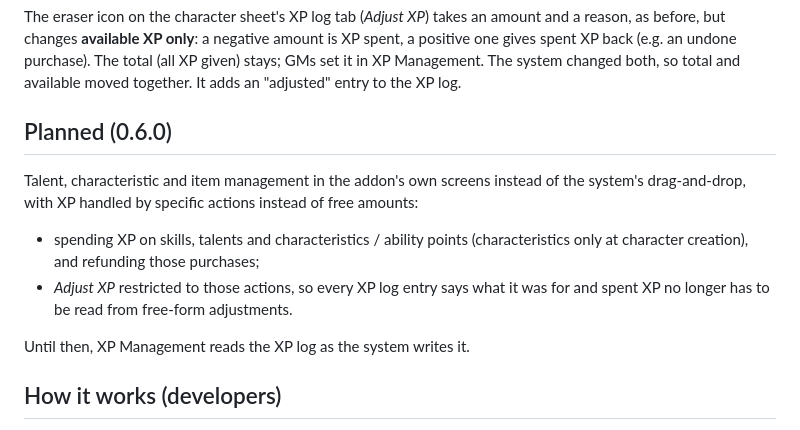
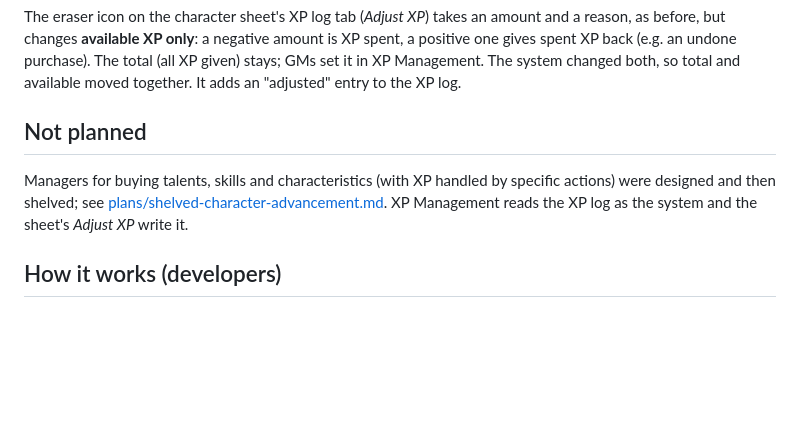
Before and after one commit to tomalaci/ffg-azecraft-addon, a Markdown page: docs/xp-management.md, the part around the change. Rendered like a GitHub page; blank space fills up the shorter version.

Commit message:
Docs: character advancement managers shelved
Co-Authored-By: Claude Opus 5.5 (1M context) <noreply@anthropic.com>
Claude-Session: https://claude.ai/code/session_0154CdtcLZMvFW9rzZYEmVVe

```diff
--- a/docs/xp-management.md
+++ b/docs/xp-management.md
@@ -46,17 +46,11 @@ spent XP back (e.g. an undone purchase). The total (all XP given) stays; GMs set
 Management. The system changed both, so total and available moved together. It adds an
 "adjusted" entry to the XP log.
 
-## Planned (0.6.0)
+## Not planned
 
-Talent, characteristic and item management in the addon's own screens instead of the system's
-drag-and-drop, with XP handled by specific actions instead of free amounts:
-
-- spending XP on skills, talents and characteristics / ability points (characteristics only at
-  character creation), and refunding those purchases;
-- *Adjust XP* restricted to those actions, so every XP log entry says what it was for and spent
-  XP no longer has to be read from free-form adjustments.
-
-Until then, XP Management reads the XP log as the system writes it.
+Managers for buying talents, skills and characteristics (with XP handled by specific actions)
+were designed and then shelved; see [plans/shelved-character-advancement.md](plans/shelved-character-advancement.md).
+XP Management reads the XP log as the system and the sheet's *Adjust XP* write it.
 
 ## How it works (developers)
 
```
Also changed, not shown: docs/plans/shelved-character-advancement.md (renamed from docs/plans/0.6.0-character-advancement.md, +4 -2 lines).
